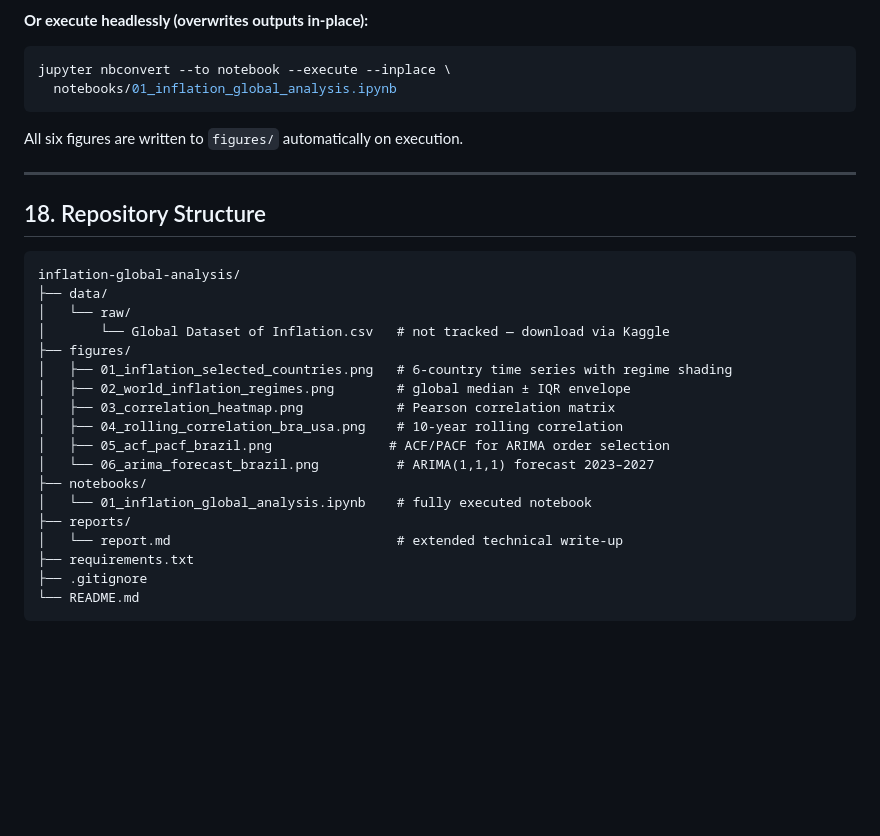
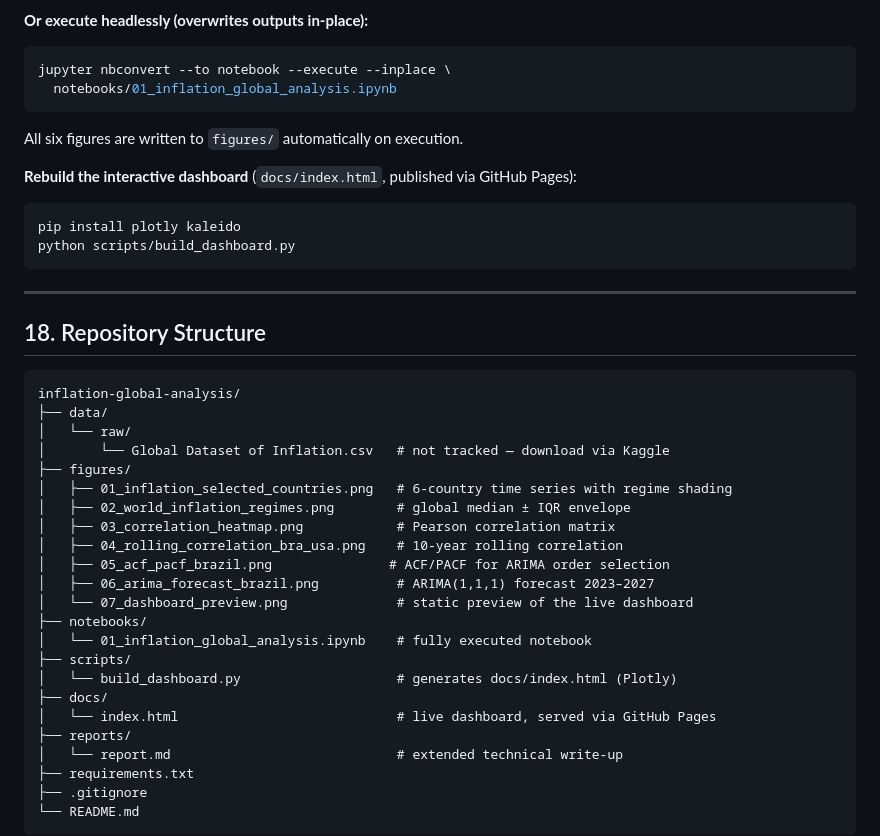
Before and after one commit to matheusassiso/inflation-global-analysis, a Markdown page: README.md, the part around one of its changes. GitHub-like rendering; blank space fills up the shorter version.

````diff
--- a/README.md
+++ b/README.md
@@ -666,6 +674,13 @@ jupyter nbconvert --to notebook --execute --inplace \
 
 All six figures are written to `figures/` automatically on execution.
 
+**Rebuild the interactive dashboard** (`docs/index.html`, published via GitHub Pages):
+
+```bash
+pip install plotly kaleido
+python scripts/build_dashboard.py
+```
+
 ---
 
 ## 18. Repository Structure
@@ -681,9 +696,14 @@ inflation-global-analysis/
 │   ├── 03_correlation_heatmap.png            # Pearson correlation matrix
 │   ├── 04_rolling_correlation_bra_usa.png    # 10-year rolling correlation
 │   ├── 05_acf_pacf_brazil.png               # ACF/PACF for ARIMA order selection
-│   └── 06_arima_forecast_brazil.png          # ARIMA(1,1,1) forecast 2023–2027
+│   ├── 06_arima_forecast_brazil.png          # ARIMA(1,1,1) forecast 2023–2027
+│   └── 07_dashboard_preview.png              # static preview of the live dashboard
 ├── notebooks/
 │   └── 01_inflation_global_analysis.ipynb    # fully executed notebook
+├── scripts/
+│   └── build_dashboard.py                    # generates docs/index.html (Plotly)
+├── docs/
+│   └── index.html                            # live dashboard, served via GitHub Pages
 ├── reports/
 │   └── report.md                             # extended technical write-up
 ├── requirements.txt
````
Also changed, not shown: other parts of README.md (+8 -0 lines), figures/07_dashboard_preview.png (added), 2 other files.
